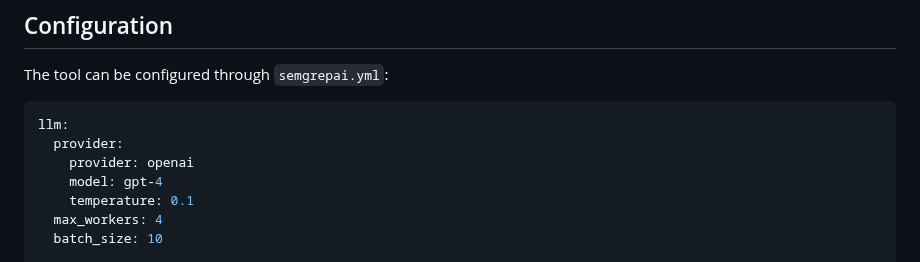
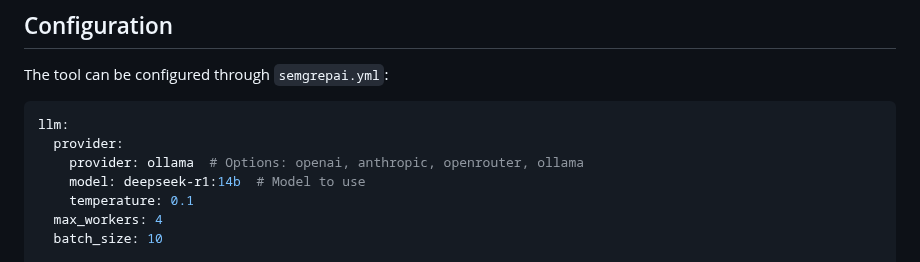
Before and after one commit to hardw00t/simple_semgrepAI, a Markdown page: README.md, the part around the change. Drawn GitHub-style.

Commit message:
Update README: Reflect Ollama/Deepseek configuration

````diff
--- a/README.md
+++ b/README.md
@@ -107,8 +107,8 @@ The tool can be configured through `semgrepai.yml`:
 ```yaml
 llm:
   provider:
-    provider: openai
-    model: gpt-4
+    provider: ollama  # Options: openai, anthropic, openrouter, ollama
+    model: deepseek-r1:14b  # Model to use
     temperature: 0.1
   max_workers: 4
   batch_size: 10
````
